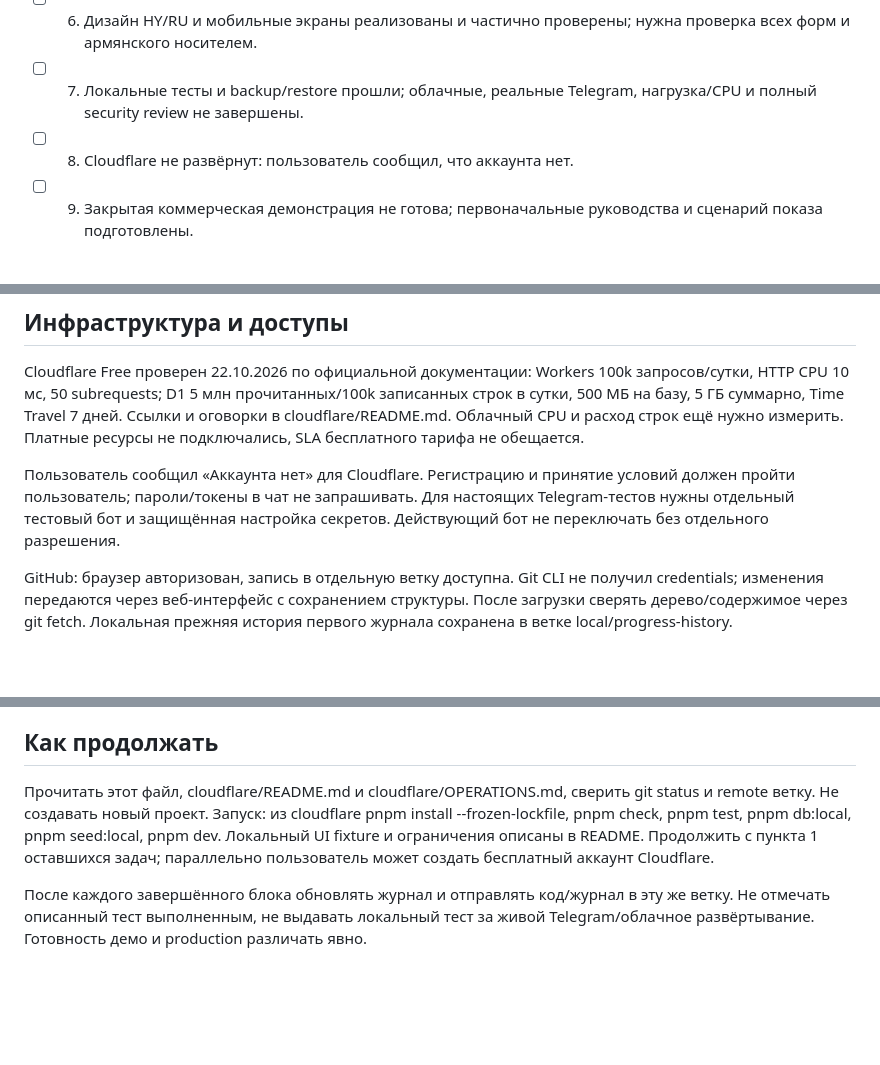
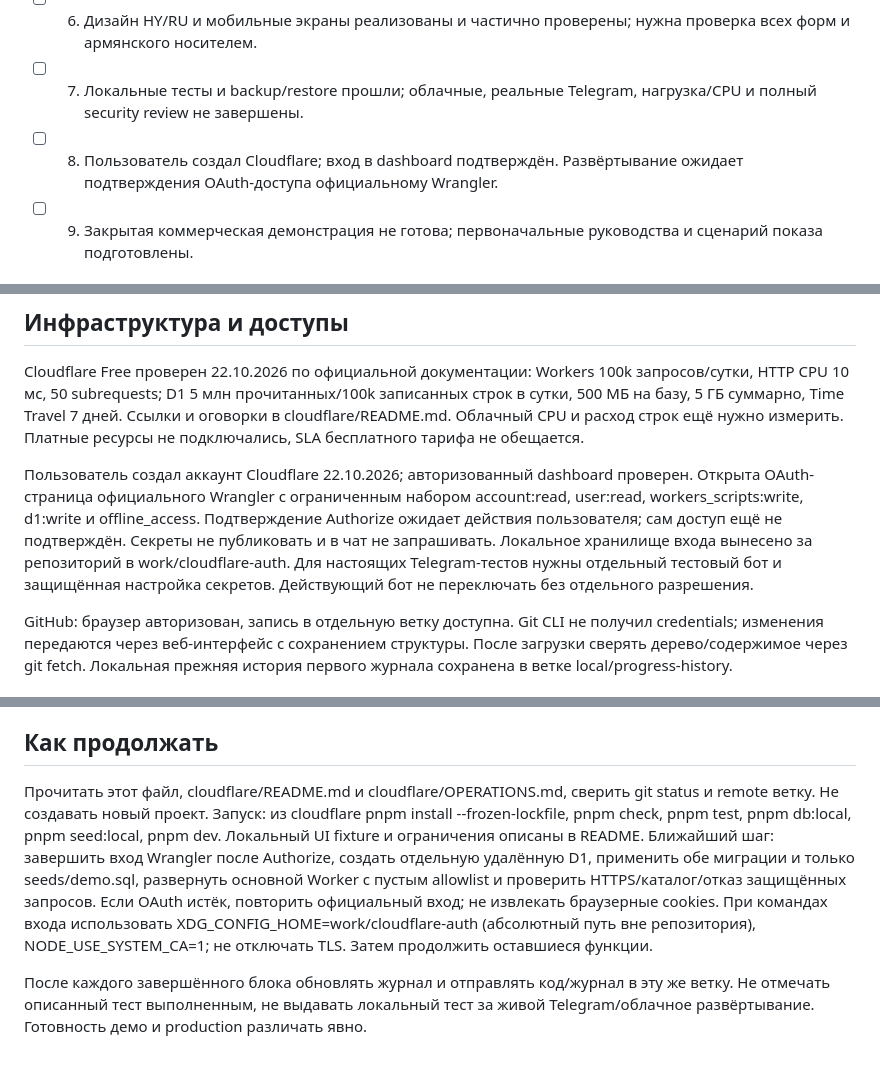
Before and after one commit to lordiklolkek/Armina-hair-tma, a Markdown page: PROJECT_PROGRESS.md, 3 parts joined by grey strips. GitHub-like rendering; blank space fills up the shorter version.

Commit message:
docs: record Cloudflare account and authorization checkpoint

```diff
--- a/PROJECT_PROGRESS.md
+++ b/PROJECT_PROGRESS.md
@@ -21,7 +21,7 @@
 - [ ] 5. Отпуска, очередь уведомлений, лимиты и заметки реализованы; подтверждение реального телефона, QR и часть служебной локализации не завершены.
 - [ ] 6. Дизайн HY/RU и мобильные экраны реализованы и частично проверены; нужна проверка всех форм и армянского носителем.
 - [ ] 7. Локальные тесты и backup/restore прошли; облачные, реальные Telegram, нагрузка/CPU и полный security review не завершены.
-- [ ] 8. Cloudflare не развёрнут: пользователь сообщил, что аккаунта нет.
+- [ ] 8. Пользователь создал Cloudflare; вход в dashboard подтверждён. Развёртывание ожидает подтверждения OAuth-доступа официальному Wrangler.
 - [ ] 9. Закрытая коммерческая демонстрация не готова; первоначальные руководства и сценарий показа подготовлены.
 
 ## Реализовано в cloudflare/
@@ -65,7 +65,7 @@
 
 Cloudflare Free проверен 22.10.2026 по официальной документации: Workers 100k запросов/сутки, HTTP CPU 10 мс, 50 subrequests; D1 5 млн прочитанных/100k записанных строк в сутки, 500 МБ на базу, 5 ГБ суммарно, Time Travel 7 дней. Ссылки и оговорки в cloudflare/README.md. Облачный CPU и расход строк ещё нужно измерить. Платные ресурсы не подключались, SLA бесплатного тарифа не обещается.
 
-Пользователь сообщил «Аккаунта нет» для Cloudflare. Регистрацию и принятие условий должен пройти пользователь; пароли/токены в чат не запрашивать. Для настоящих Telegram-тестов нужны отдельный тестовый бот и защищённая настройка секретов. Действующий бот не переключать без отдельного разрешения.
+Пользователь создал аккаунт Cloudflare 22.10.2026; авторизованный dashboard проверен. Открыта OAuth-страница официального Wrangler с ограниченным набором account:read, user:read, workers_scripts:write, d1:write и offline_access. Подтверждение Authorize ожидает действия пользователя; сам доступ ещё не подтверждён. Секреты не публиковать и в чат не запрашивать. Локальное хранилище входа вынесено за репозиторий в work/cloudflare-auth. Для настоящих Telegram-тестов нужны отдельный тестовый бот и защищённая настройка секретов. Действующий бот не переключать без отдельного разрешения.
 
 GitHub: браузер авторизован, запись в отдельную ветку доступна. Git CLI не получил credentials; изменения передаются через веб-интерфейс с сохранением структуры. После загрузки сверять дерево/содержимое через git fetch. Локальная прежняя история первого журнала сохранена в ветке local/progress-history.
 
@@ -82,6 +82,6 @@ GitHub: браузер авторизован, запись в отдельну
 
 ## Как продолжать
 
-Прочитать этот файл, cloudflare/README.md и cloudflare/OPERATIONS.md, сверить git status и remote ветку. Не создавать новый проект. Запуск: из cloudflare pnpm install --frozen-lockfile, pnpm check, pnpm test, pnpm db:local, pnpm seed:local, pnpm dev. Локальный UI fixture и ограничения описаны в README. Продолжить с пункта 1 оставшихся задач; параллельно пользователь может создать бесплатный аккаунт Cloudflare.
+Прочитать этот файл, cloudflare/README.md и cloudflare/OPERATIONS.md, сверить git status и remote ветку. Не создавать новый проект. Запуск: из cloudflare pnpm install --frozen-lockfile, pnpm check, pnpm test, pnpm db:local, pnpm seed:local, pnpm dev. Локальный UI fixture и ограничения описаны в README. Ближайший шаг: завершить вход Wrangler после Authorize, создать отдельную удалённую D1, применить обе миграции и только seeds/demo.sql, развернуть основной Worker с пустым allowlist и проверить HTTPS/каталог/отказ защищённых запросов. Если OAuth истёк, повторить официальный вход; не извлекать браузерные cookies. При командах входа использовать XDG_CONFIG_HOME=work/cloudflare-auth (абсолютный путь вне репозитория), NODE_USE_SYSTEM_CA=1; не отключать TLS. Затем продолжить оставшиеся функции.
 
 После каждого завершённого блока обновлять журнал и отправлять код/журнал в эту же ветку. Не отмечать описанный тест выполненным, не выдавать локальный тест за живой Telegram/облачное развёртывание. Готовность демо и production различать явно.
```
